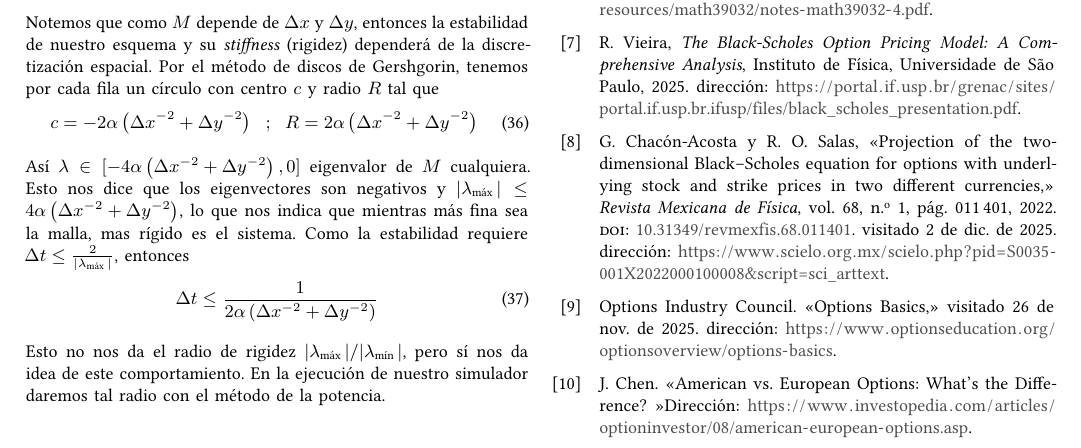
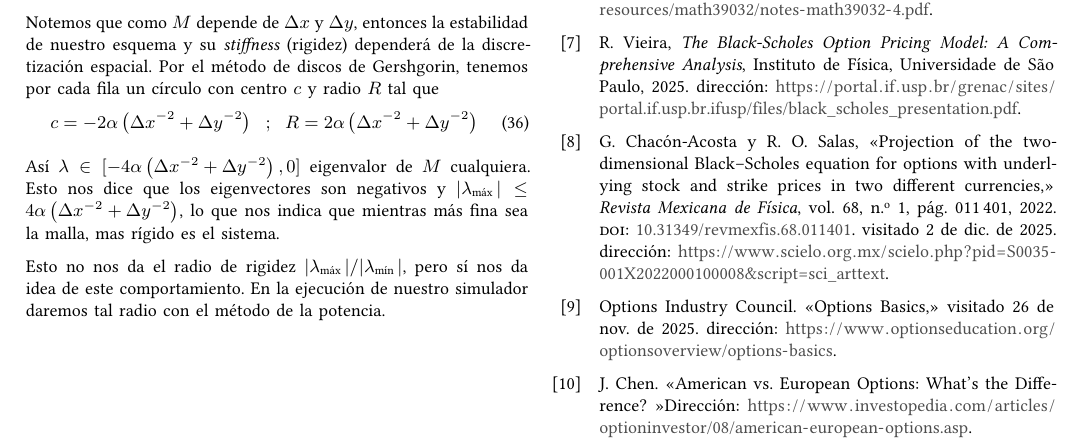
Before and after one commit to srp-mx/black-scholes-merton-2d, a LaTeX paper (reporte/latex/main.tex, which reads reporte/latex/subs/metodo-lineas.tex): part of page 4 of 5, cut so that both start at the same text. Compiled offline with XeLaTeX.

Commit message:
checkpoint

```diff
--- a/reporte/latex/subs/metodo-lineas.tex
+++ b/reporte/latex/subs/metodo-lineas.tex
@@ -54,12 +54,7 @@ cada fila un círculo con centro $c$ y radio $R$ tal que
 Así $\lambda\in[-4\alpha\pp{\Delta x^{-2}+\Delta y^{-2}},0]$ eigenvalor de $M$
 cualquiera. Esto nos dice que los eigenvectores son negativos y
 $|\lambda_{\max{}}| \leq 4\alpha\pp{\Delta x^{-2} + \Delta y^{-2}}$, lo que nos
-indica que mientras más fina sea la malla, mas rígido es el sistema. Como la
-estabilidad requiere $\Delta t \leq \frac{2}{|\lambda_{\max{}}|}$, entonces
-\begin{equation}
-    \Delta t \leq \frac{1}{2\alpha\pp{\Delta x^{-2} + \Delta y^{-2}}}
-\label{eq:stiff-lin}
-\end{equation}
+indica que mientras más fina sea la malla, mas rígido es el sistema.
 
 Esto no nos da el radio de rigidez $|\lambda_{\max{}}|/|\lambda_{\min{}}|$,
 pero sí nos da idea de este comportamiento. En la ejecución de nuestro
```
Also changed, not shown: README.md (added), Reporte.pdf (added).
